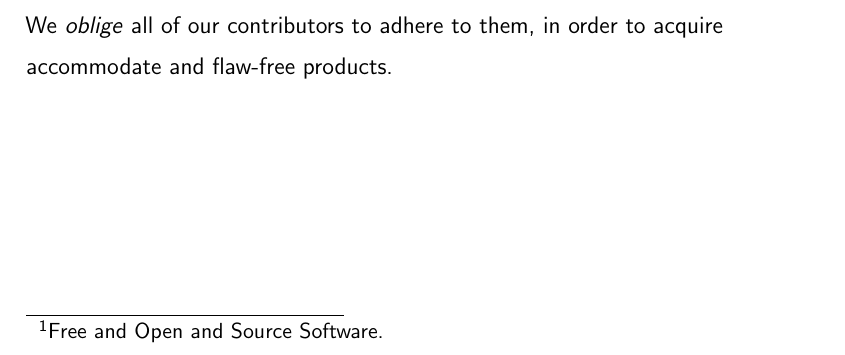
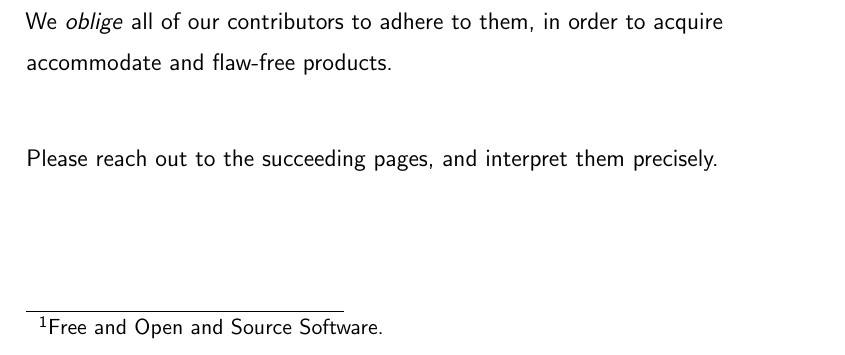
Before and after one commit to NexusWide/StyleGuide, a LaTeX document (rule_sets/project_management_style/latex_version/main.tex): part of page 7 of 7, cut so that both start at the same text. Compiled offline with pdfLaTeX.

Commit message:
fix(docs): enhance preface end paragraph
...

project_management_latex: 56

```diff
--- a/rule_sets/project_management_style/latex_version/main.tex
+++ b/rule_sets/project_management_style/latex_version/main.tex
@@ -195,7 +195,11 @@
     The foundation of the following pertinent standards and rules, was gathered by the acknowledgment of the fore-mentioned
     principles, with notable absorption to the domain of project management. \newline
 
-    We \important{oblige} all of our contributors to adhere to them, in order to acquire accommodate and flaw-free products.
+    We \important{oblige} all of our contributors to adhere to them,
+    in order to acquire accommodate and flaw-free products. \newline
+
+    Please reach out to the succeeding pages,
+    and interpret them precisely.
 
 
 \end{document}
```
